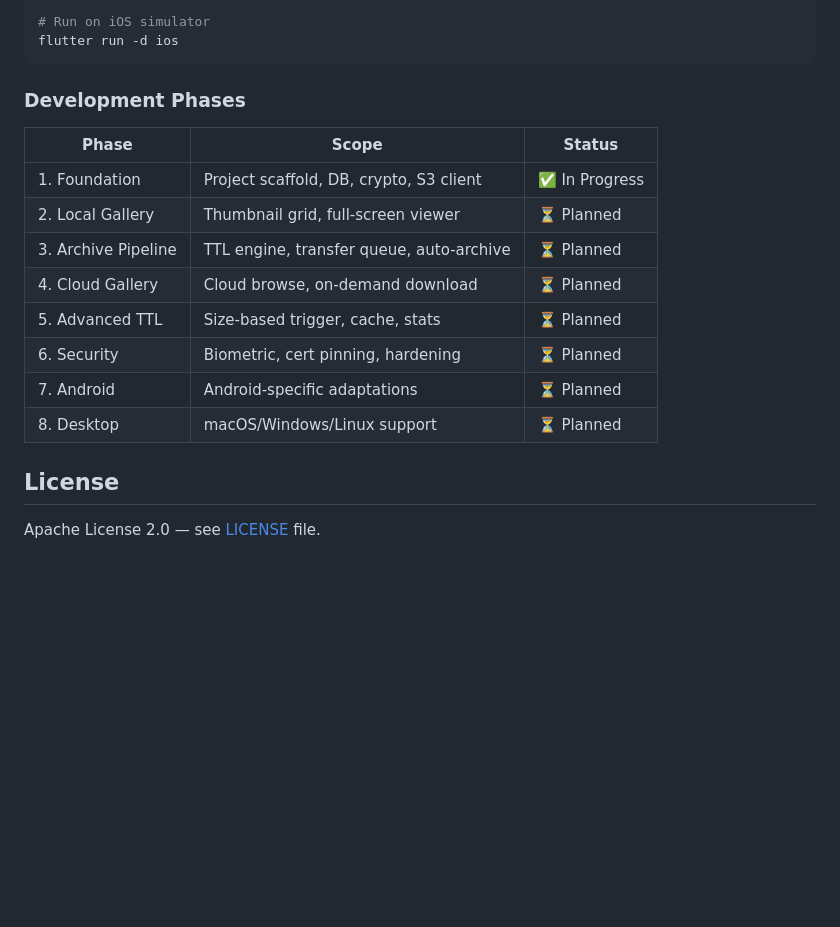
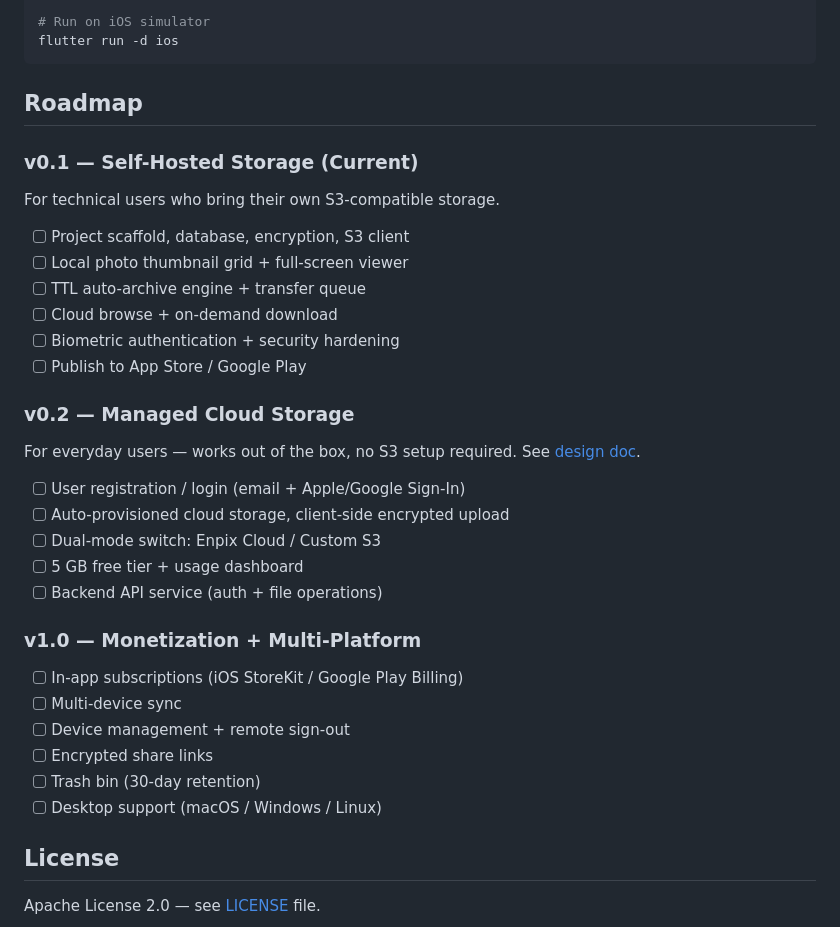
Before and after one commit to kungf/enpix, a Markdown page: README.md, the part around the change. Drawn GitHub-style; blank space fills up the shorter version.

Commit message:
docs: add roadmap and cloud storage design doc

````diff
--- a/README.md
+++ b/README.md
@@ -125,18 +125,37 @@ dart run build_runner build
 flutter run -d ios
 ```
 
-### Development Phases
+## Roadmap
 
-| Phase | Scope | Status |
-|---|---|---|
-| 1. Foundation | Project scaffold, DB, crypto, S3 client | ✅ In Progress |
-| 2. Local Gallery | Thumbnail grid, full-screen viewer | ⏳ Planned |
-| 3. Archive Pipeline | TTL engine, transfer queue, auto-archive | ⏳ Planned |
-| 4. Cloud Gallery | Cloud browse, on-demand download | ⏳ Planned |
-| 5. Advanced TTL | Size-based trigger, cache, stats | ⏳ Planned |
-| 6. Security | Biometric, cert pinning, hardening | ⏳ Planned |
-| 7. Android | Android-specific adaptations | ⏳ Planned |
-| 8. Desktop | macOS/Windows/Linux support | ⏳ Planned |
+### v0.1 — Self-Hosted Storage (Current)
+
+For technical users who bring their own S3-compatible storage.
+
+- [ ] Project scaffold, database, encryption, S3 client
+- [ ] Local photo thumbnail grid + full-screen viewer
+- [ ] TTL auto-archive engine + transfer queue
+- [ ] Cloud browse + on-demand download
+- [ ] Biometric authentication + security hardening
+- [ ] Publish to App Store / Google Play
+
+### v0.2 — Managed Cloud Storage
+
+For everyday users — works out of the box, no S3 setup required. See [design doc](docs/design-cloud-storage.md).
+
+- [ ] User registration / login (email + Apple/Google Sign-In)
+- [ ] Auto-provisioned cloud storage, client-side encrypted upload
+- [ ] Dual-mode switch: Enpix Cloud / Custom S3
+- [ ] 5 GB free tier + usage dashboard
+- [ ] Backend API service (auth + file operations)
+
+### v1.0 — Monetization + Multi-Platform
+
+- [ ] In-app subscriptions (iOS StoreKit / Google Play Billing)
+- [ ] Multi-device sync
+- [ ] Device management + remote sign-out
+- [ ] Encrypted share links
+- [ ] Trash bin (30-day retention)
+- [ ] Desktop support (macOS / Windows / Linux)
 
 ## License
 
````
Also changed, not shown: docs/design-cloud-storage.md (added, +344 -0 lines).
